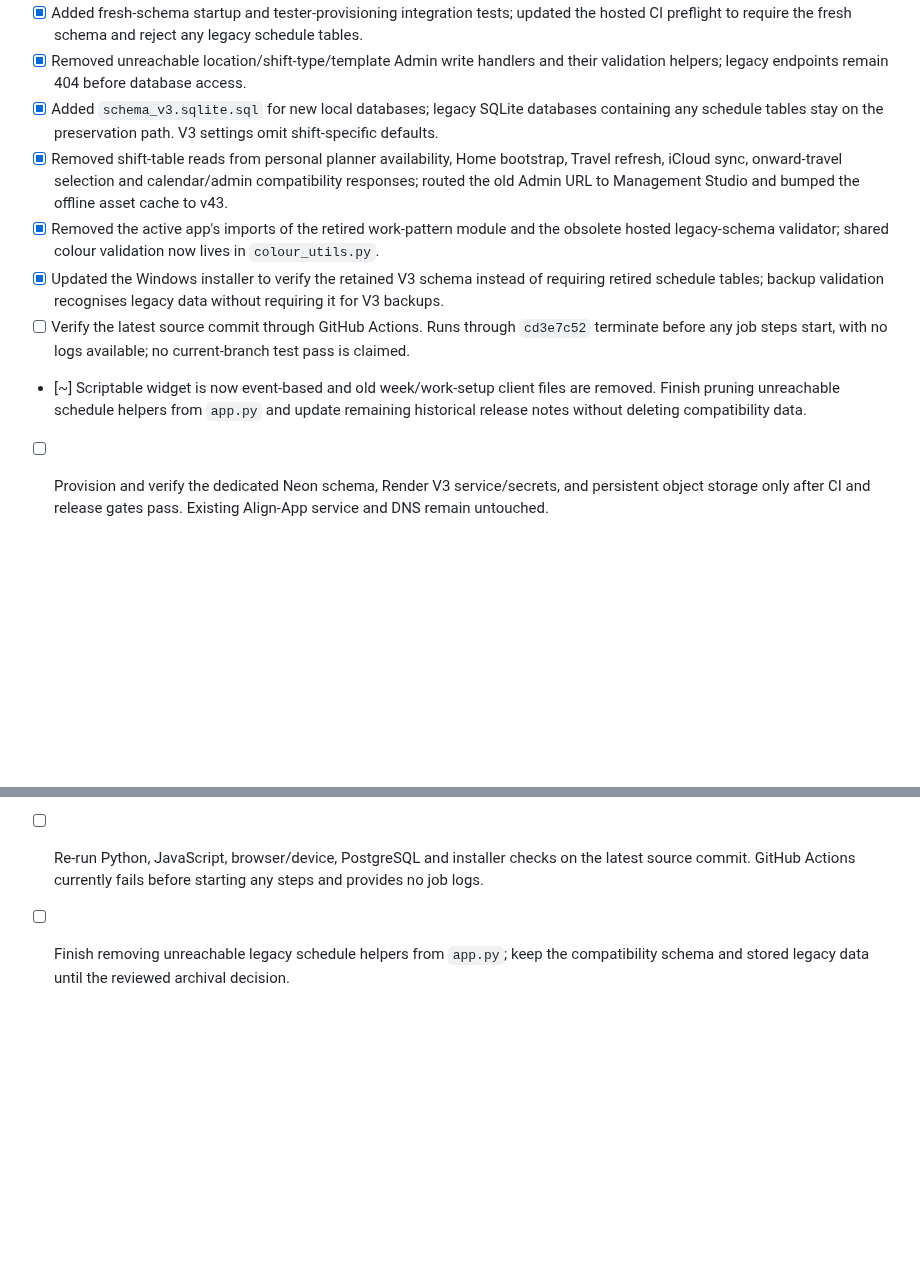
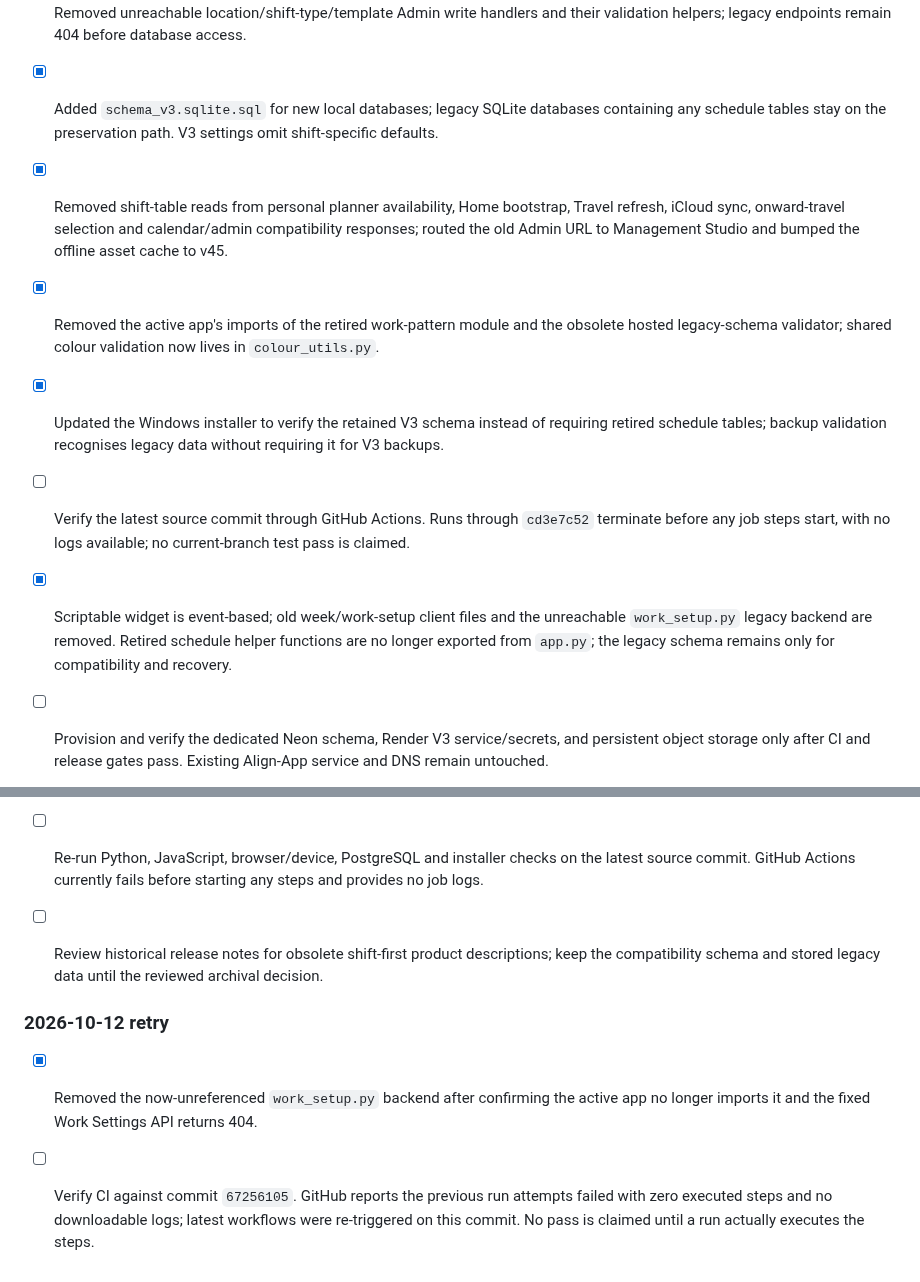
Before and after one commit to wjb006/Align-V3.0, a Markdown page: BUILD_CHECKLIST.md, 2 parts joined by grey strips. GitHub-like rendering; blank space fills up the shorter version.

Commit message:
Record removal of obsolete work-pattern backend

```diff
--- a/BUILD_CHECKLIST.md
+++ b/BUILD_CHECKLIST.md
@@ -229,11 +229,11 @@
 - [x] Added fresh-schema startup and tester-provisioning integration tests; updated the hosted CI preflight to require the fresh schema and reject any legacy schedule tables.
 - [x] Removed unreachable location/shift-type/template Admin write handlers and their validation helpers; legacy endpoints remain 404 before database access.
 - [x] Added `schema_v3.sqlite.sql` for new local databases; legacy SQLite databases containing any schedule tables stay on the preservation path. V3 settings omit shift-specific defaults.
-- [x] Removed shift-table reads from personal planner availability, Home bootstrap, Travel refresh, iCloud sync, onward-travel selection and calendar/admin compatibility responses; routed the old Admin URL to Management Studio and bumped the offline asset cache to v43.
+- [x] Removed shift-table reads from personal planner availability, Home bootstrap, Travel refresh, iCloud sync, onward-travel selection and calendar/admin compatibility responses; routed the old Admin URL to Management Studio and bumped the offline asset cache to v45.
 - [x] Removed the active app's imports of the retired work-pattern module and the obsolete hosted legacy-schema validator; shared colour validation now lives in `colour_utils.py`.
 - [x] Updated the Windows installer to verify the retained V3 schema instead of requiring retired schedule tables; backup validation recognises legacy data without requiring it for V3 backups.
 - [ ] Verify the latest source commit through GitHub Actions. Runs through `cd3e7c52` terminate before any job steps start, with no logs available; no current-branch test pass is claimed.
-- [~] Scriptable widget is now event-based and old week/work-setup client files are removed. Finish pruning unreachable schedule helpers from `app.py` and update remaining historical release notes without deleting compatibility data.
+- [x] Scriptable widget is event-based; old week/work-setup client files and the unreachable `work_setup.py` legacy backend are removed. Retired schedule helper functions are no longer exported from `app.py`; the legacy schema remains only for compatibility and recovery.
 - [ ] Provision and verify the dedicated Neon schema, Render V3 service/secrets, and persistent object storage only after CI and release gates pass. Existing Align-App service and DNS remain untouched.
 
 
@@ -245,4 +245,10 @@
 - [x] Removed the unused fixed week planner and work-setup client files; the service worker no longer caches `/api/week` or treats shift/leave APIs as offline-safe.
 - [x] Added route regressions asserting retired shift/week/leave/work-setup requests return 404 before database access.
 - [ ] Re-run Python, JavaScript, browser/device, PostgreSQL and installer checks on the latest source commit. GitHub Actions currently fails before starting any steps and provides no job logs.
-- [ ] Finish removing unreachable legacy schedule helpers from `app.py`; keep the compatibility schema and stored legacy data until the reviewed archival decision.
+- [ ] Review historical release notes for obsolete shift-first product descriptions; keep the compatibility schema and stored legacy data until the reviewed archival decision.
+
+
+### 2026-10-12 retry
+
+- [x] Removed the now-unreferenced `work_setup.py` backend after confirming the active app no longer imports it and the fixed Work Settings API returns 404.
+- [ ] Verify CI against commit `67256105`. GitHub reports the previous run attempts failed with zero executed steps and no downloadable logs; latest workflows were re-triggered on this commit. No pass is claimed until a run actually executes the steps.
```
